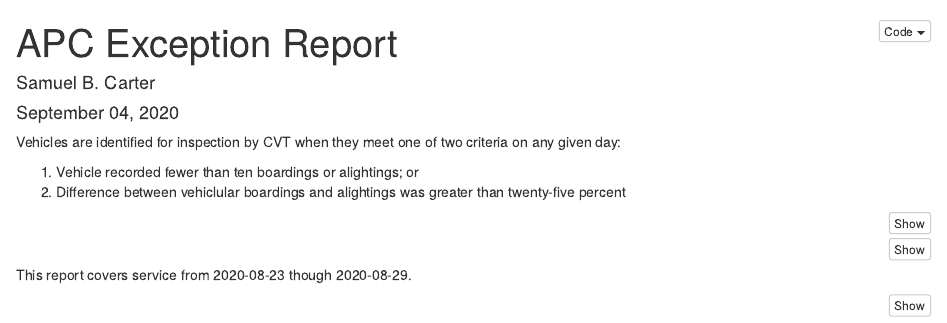
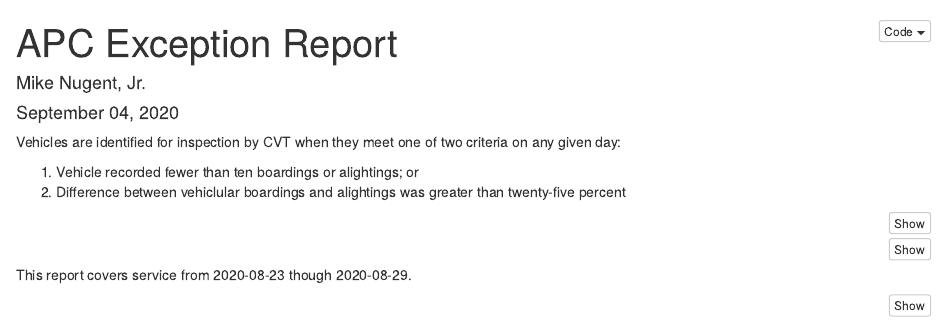
Before and after one commit to mikevnooj/APC_Exception, an R Markdown document (src/APC_Exception_Report.Rmd): the page in a window 1100 px wide, from its top. Rendered offline with R 4.5, knitr and Pandoc, with nearby package versions; some code elsewhere in the file could not run offline.

```diff
--- a/APC_Exception_Report.Rmd
+++ b/src/APC_Exception_Report.Rmd
@@ -1,6 +1,6 @@
 ---
 title: "APC Exception Report"
-author: "Samuel B. Carter"
+author: "Mike Nugent, Jr."
 date: '`r format(Sys.Date(), "%B %d, %Y")`'
 knit: (function(inputFile, encoding) { rmarkdown::render(inputFile, encoding = encoding, output_file = paste0(format(Sys.Date(), "%Y%m%d"), " APC Exception Report",'.html')) })
 output:
```
Also changed, not shown: 4 other files.
